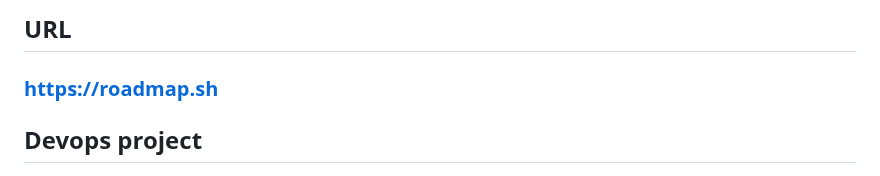
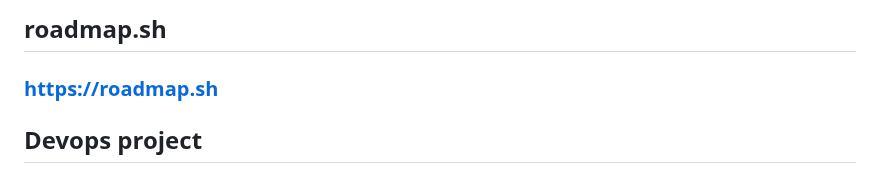
Before and after one commit to jhin93/stack_training, a Markdown page: README.md, the part around the change. Drawn GitHub-style.

```diff
--- a/README.md
+++ b/README.md
@@ -1,4 +1,4 @@
-## URL
+## roadmap.sh
 
 ### https://roadmap.sh
 ## Devops project
```
